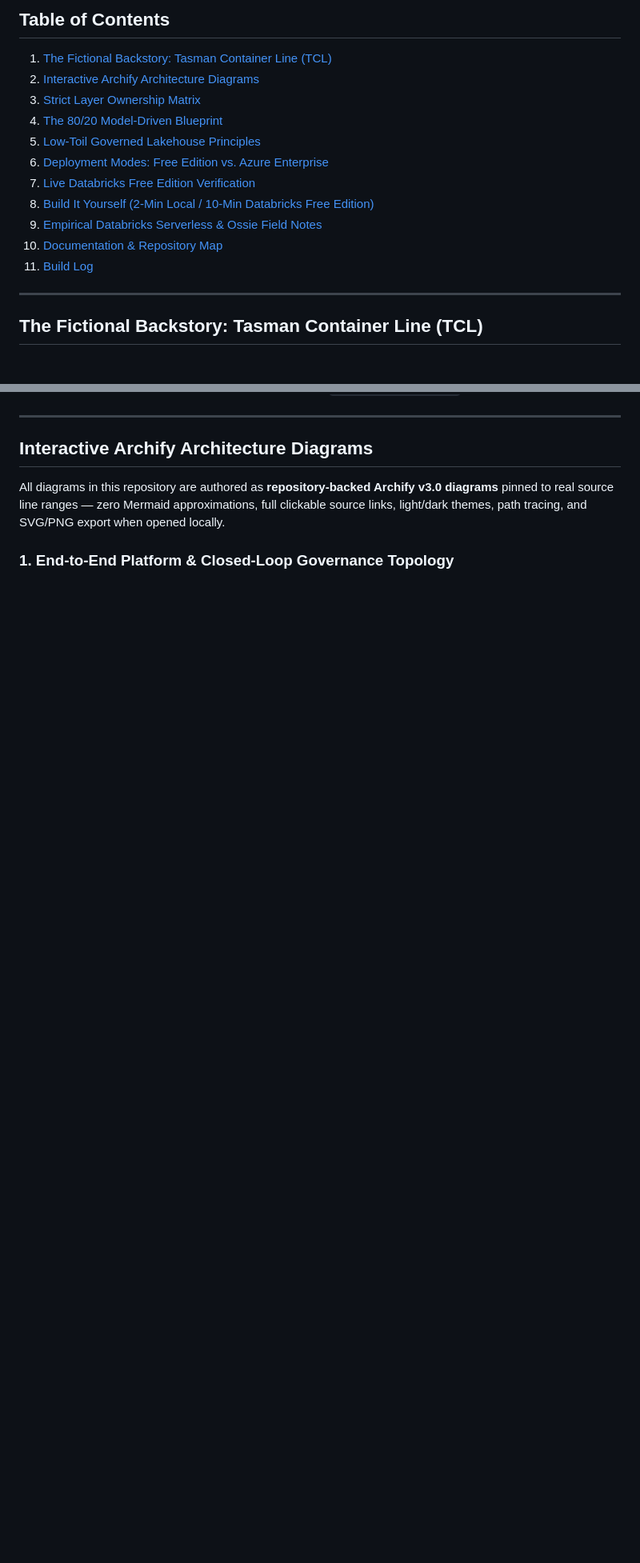
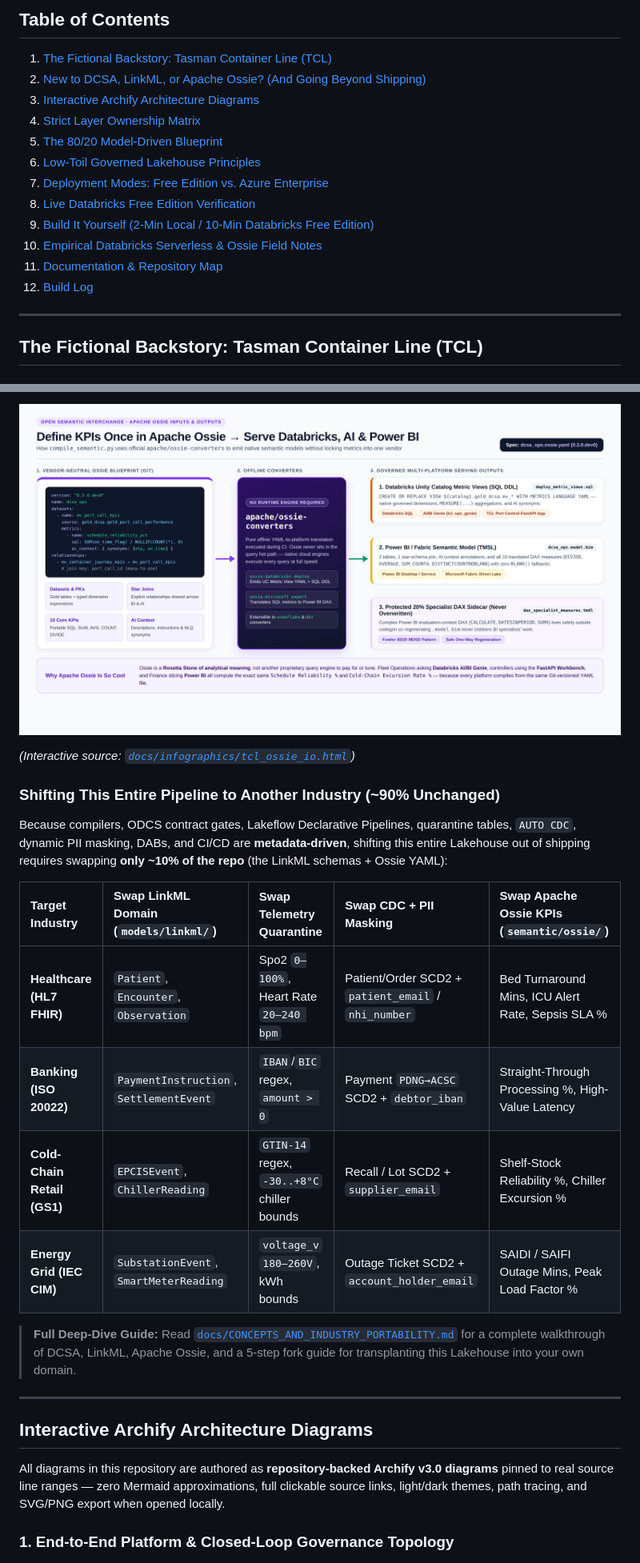
Before and after one commit to Jericho2010/tcl-dcsa-lakehouse, a Markdown page: README.md, 2 parts joined by grey strips. Shown at 80% size. Drawn GitHub-style; pictures changed too: docs/infographics/tcl_ossie_io.png (added); blank space fills up the shorter version.

```diff
--- a/README.md
+++ b/README.md
@@ -31,16 +31,17 @@
 ## Table of Contents
 
 1. [The Fictional Backstory: Tasman Container Line (TCL)](#the-fictional-backstory-tasman-container-line-tcl)
-2. [Interactive Archify Architecture Diagrams](#interactive-archify-architecture-diagrams)
-3. [Strict Layer Ownership Matrix](#strict-layer-ownership-matrix)
-4. [The 80/20 Model-Driven Blueprint](#the-8020-model-driven-blueprint)
-5. [Low-Toil Governed Lakehouse Principles](#low-toil-governed-lakehouse-principles)
-6. [Deployment Modes: Free Edition vs. Azure Enterprise](#deployment-modes-free-edition-vs-azure-enterprise)
-7. [Live Databricks Free Edition Verification](#live-databricks-free-edition-verification)
-8. [Build It Yourself (2-Min Local / 10-Min Databricks Free Edition)](#build-it-yourself-2-min-local--10-min-databricks-free-edition)
-9. [Empirical Databricks Serverless &amp; Ossie Field Notes](#empirical-databricks-serverless--ossie-field-notes)
-10. [Documentation &amp; Repository Map](#documentation--repository-map)
-11. [Build Log](#build-log)
+2. [New to DCSA, LinkML, or Apache Ossie? (And Going Beyond Shipping)](#new-to-dcsa-linkml-or-apache-ossie-and-going-beyond-shipping)
+3. [Interactive Archify Architecture Diagrams](#interactive-archify-architecture-diagrams)
+4. [Strict Layer Ownership Matrix](#strict-layer-ownership-matrix)
+5. [The 80/20 Model-Driven Blueprint](#the-8020-model-driven-blueprint)
+6. [Low-Toil Governed Lakehouse Principles](#low-toil-governed-lakehouse-principles)
+7. [Deployment Modes: Free Edition vs. Azure Enterprise](#deployment-modes-free-edition-vs-azure-enterprise)
+8. [Live Databricks Free Edition Verification](#live-databricks-free-edition-verification)
+9. [Build It Yourself (2-Min Local / 10-Min Databricks Free Edition)](#build-it-yourself-2-min-local--10-min-databricks-free-edition)
+10. [Empirical Databricks Serverless &amp; Ossie Field Notes](#empirical-databricks-serverless--ossie-field-notes)
+11. [Documentation &amp; Repository Map](#documentation--repository-map)
+12. [Build Log](#build-log)
 
 ---
 
@@ -67,3 +102,21 @@ TCL solved all four problems with a **Low-Toil Governed Lakehouse**: every tool
+<p align="center">
+  <img src="docs/infographics/tcl_ossie_io.png" alt="Apache Ossie Inputs and Outputs Infographic" width="100%" />
+</p>
+
+*(Interactive source: [`docs/infographics/tcl_ossie_io.html`](docs/infographics/tcl_ossie_io.html))*
+
+### Shifting This Entire Pipeline to Another Industry (~90% Unchanged)
+
+Because compilers, ODCS contract gates, Lakeflow Declarative Pipelines, quarantine tables, `AUTO CDC`, dynamic PII masking, DABs, and CI/CD are **metadata-driven**, shifting this entire Lakehouse out of shipping requires swapping **only ~10% of the repo** (the LinkML schemas + Ossie YAML):
+
+| Target Industry | Swap LinkML Domain (`models/linkml/`) | Swap Telemetry Quarantine | Swap CDC + PII Masking | Swap Apache Ossie KPIs (`semantic/ossie/`) |
+| :--- | :--- | :--- | :--- | :--- |
+| **Healthcare (HL7 FHIR)** | `Patient`, `Encounter`, `Observation` | Spo2 `0–100%`, Heart Rate `20–240 bpm` | Patient/Order SCD2 + `patient_email` / `nhi_number` | Bed Turnaround Mins, ICU Alert Rate, Sepsis SLA % |
+| **Banking (ISO 20022)** | `PaymentInstruction`, `SettlementEvent` | `IBAN`/`BIC` regex, `amount > 0` | Payment `PDNG→ACSC` SCD2 + `debtor_iban` | Straight-Through Processing %, High-Value Latency |
+| **Cold-Chain Retail (GS1)** | `EPCISEvent`, `ChillerReading` | `GTIN-14` regex, `-30..+8°C` chiller bounds | Recall / Lot SCD2 + `supplier_email` | Shelf-Stock Reliability %, Chiller Excursion % |
+| **Energy Grid (IEC CIM)** | `SubstationEvent`, `SmartMeterReading` | `voltage_v` `180–260V`, kWh bounds | Outage Ticket SCD2 + `account_holder_email` | SAIDI / SAIFI Outage Mins, Peak Load Factor % |
+
+> **Full Deep-Dive Guide:** Read [`docs/CONCEPTS_AND_INDUSTRY_PORTABILITY.md`](docs/CONCEPTS_AND_INDUSTRY_PORTABILITY.md) for a complete walkthrough of DCSA, LinkML, Apache Ossie, and a 5-step fork guide for transplanting this Lakehouse into your own domain.
 
 ---
 
```
Also changed, not shown: other parts of README.md (+37 -1 lines), docs/CONCEPTS_AND_INDUSTRY_PORTABILITY.md (added, +112 -0 lines), docs/infographics/tcl_linkml_io.png (added), 3 other files.
